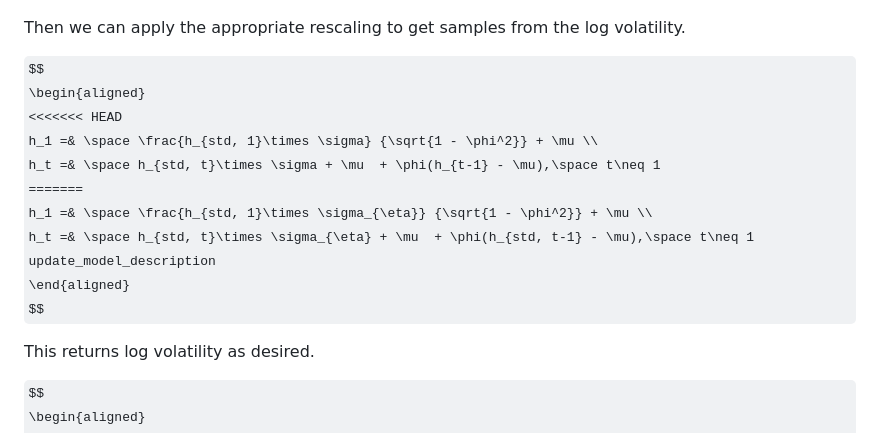
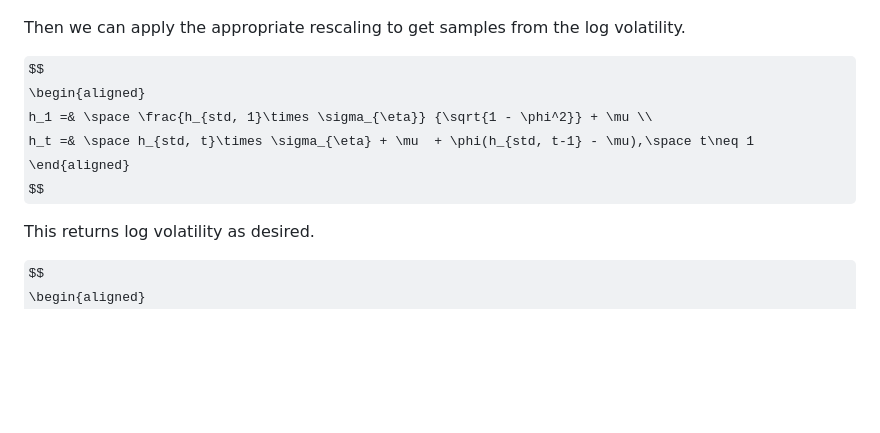
Before and after one commit to bennywee/stochastic_volatility_workflow, a Markdown page: writeups/model_desciptions.md, the part around the change. Drawn GitHub-style; some formulas as TeX source; blank space fills up the shorter version.

Commit message:
fixed conflict

```diff
--- a/writeups/model_desciptions.md
+++ b/writeups/model_desciptions.md
@@ -94,13 +94,8 @@ Then we can apply the appropriate rescaling to get samples from the log volatili
 
 $$
 \begin{aligned}
-<<<<<<< HEAD
-h_1 =& \space \frac{h_{std, 1}\times \sigma} {\sqrt{1 - \phi^2}} + \mu \\
-h_t =& \space h_{std, t}\times \sigma + \mu  + \phi(h_{t-1} - \mu),\space t\neq 1
-=======
 h_1 =& \space \frac{h_{std, 1}\times \sigma_{\eta}} {\sqrt{1 - \phi^2}} + \mu \\
 h_t =& \space h_{std, t}\times \sigma_{\eta} + \mu  + \phi(h_{std, t-1} - \mu),\space t\neq 1
->>>>>>> update_model_description
 \end{aligned}
 $$
 
```
